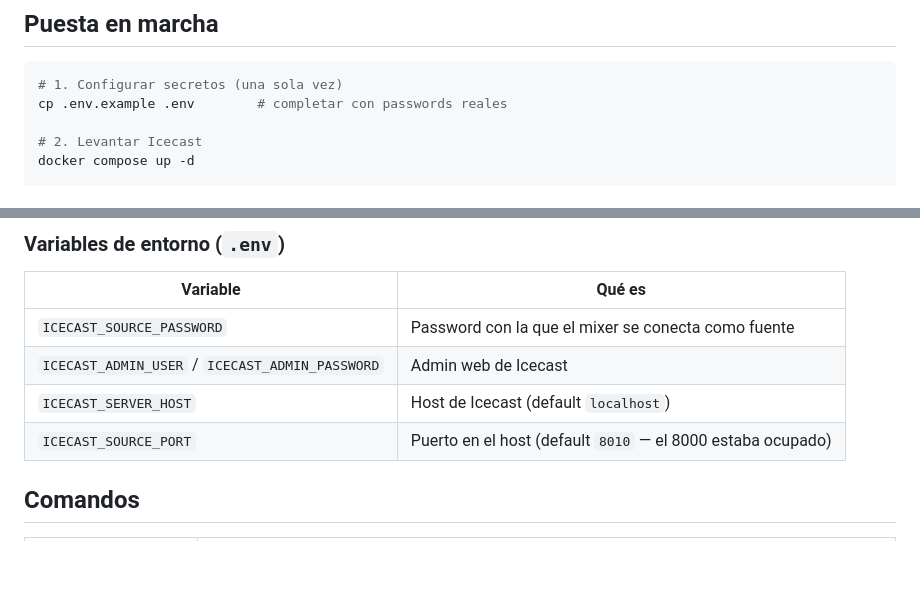
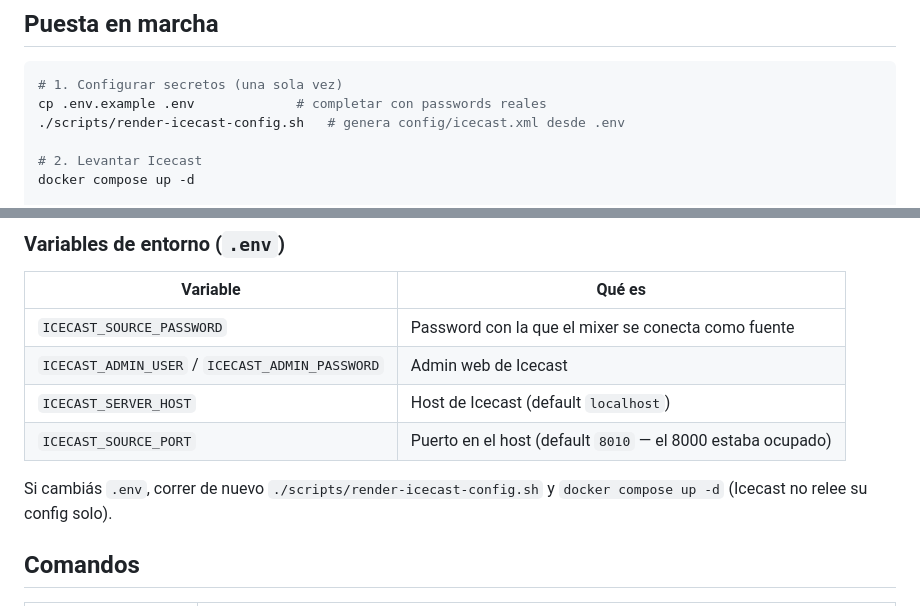
Before and after one commit to Skayear/SkyWave-FM, a Markdown page: README.md, 2 parts joined by grey strips. Rendered like a GitHub page; blank space fills up the shorter version.

````diff
--- a/README.md
+++ b/README.md
@@ -79,7 +79,8 @@ instala `uv` solo la primera vez que corras `uv run`.
 
 ```bash
 # 1. Configurar secretos (una sola vez)
-cp .env.example .env        # completar con passwords reales
+cp .env.example .env             # completar con passwords reales
+./scripts/render-icecast-config.sh   # genera config/icecast.xml desde .env
 
 # 2. Levantar Icecast
 docker compose up -d
@@ -103,6 +104,9 @@ red: `http://<ip-de-esta-máquina>:8010/sky.mp3`.
 | `ICECAST_ADMIN_USER` / `ICECAST_ADMIN_PASSWORD` | Admin web de Icecast |
 | `ICECAST_SERVER_HOST` | Host de Icecast (default `localhost`) |
 | `ICECAST_SOURCE_PORT` | Puerto en el host (default `8010` — el 8000 estaba ocupado) |
+
+Si cambiás `.env`, correr de nuevo `./scripts/render-icecast-config.sh` y
+`docker compose up -d` (Icecast no relee su config solo).
 
 ## Comandos
 
````
Also changed, not shown: docs/fase-4-el-locutor.md (+10 -0 lines).
